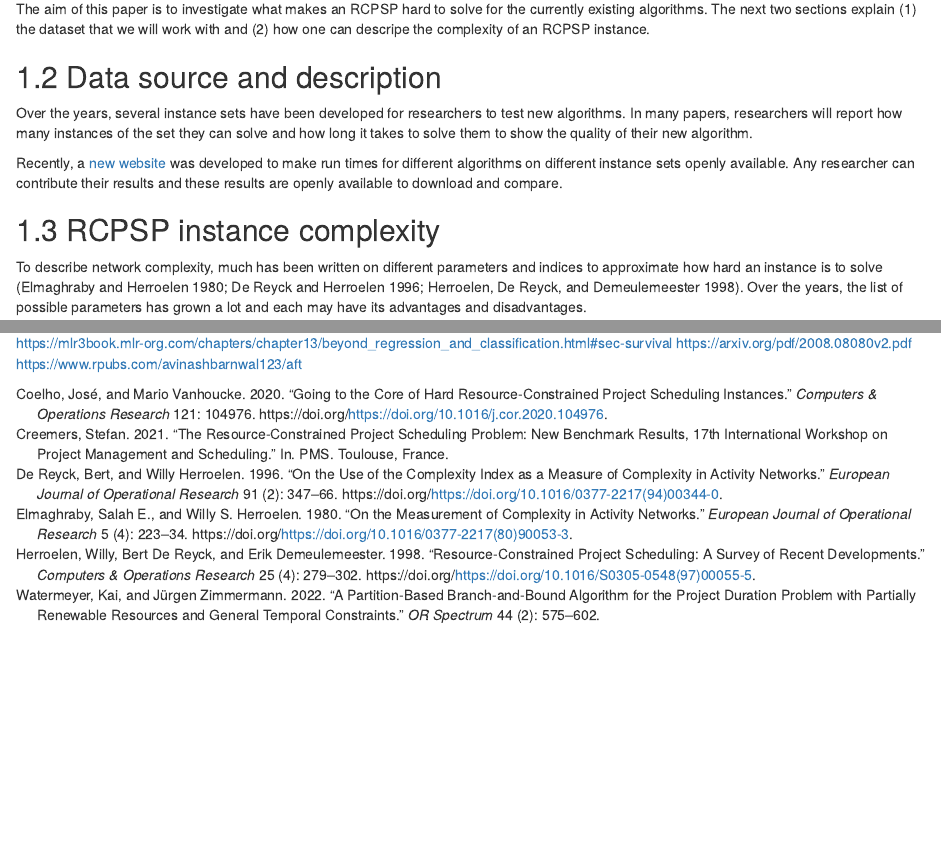
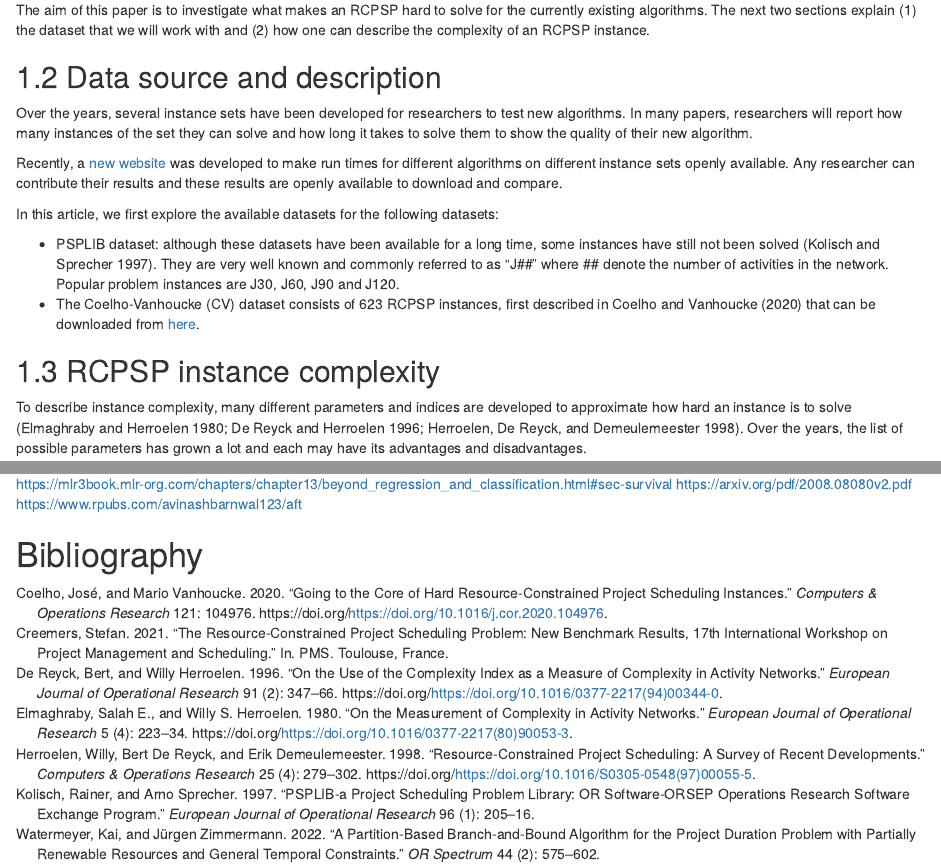
Before and after one commit to RCinbo/RCPSP_survival, an R Markdown document (src/index.Rmd): the page in a window 1100 px wide, from 750 px down before the commit and from 790 px down after it, so that both start at the same text, and a second part further down, joined at a grey line. Rendered offline with R 4.5, knitr and Pandoc, with nearby package versions; some code elsewhere in the file could not run offline.

Commit message:
Add introduction 2

````diff
--- a/src/index.Rmd
+++ b/src/index.Rmd
@@ -45,7 +45,7 @@ The bottom figure shows the optimal solution where each activity is scheduled, r
 
 ![A toy RCPSP example](rcpsp_example.png)
 
-The aim of this paper is to investigate what makes an RCPSP hard to solve for the currently existing algorithms. The next two sections explain (1) the dataset that we will work with and (2) how one can descripe the complexity of an RCPSP instance.
+The aim of this paper is to investigate what makes an RCPSP hard to solve for the currently existing algorithms. The next two sections explain (1) the dataset that we will work with and (2) how one can describe the complexity of an RCPSP instance.
 
 ## Data source and description
 
@@ -55,9 +55,13 @@ In many papers, researchers will report how many instances of the set they can s
 Recently, a [new website](http://solutionsupdate.ugent.be/rcpsp) was developed to make run times for different algorithms on different instance sets openly available.
 Any researcher can contribute their results and these results are openly available to download and compare.
 
+In this article, we first explore the available datasets for the following datasets:
+
+* PSPLIB dataset: although these datasets have been available for a long time, some instances have still not been solved [@kolisch1997psplib]. They are very well known and commonly referred to as "J##" where ## denote the number of activities in the network. Popular problem instances are J30, J60, J90 and J120.
+* The Coelho-Vanhoucke (CV) dataset consists of 623 RCPSP instances, first described in @cv2020 that can be downloaded from [here](https://www.projectmanagement.ugent.be/research/data).
 
 ## RCPSP instance complexity
 
-To describe network complexity, much has been written on different parameters and indices to approximate how hard an instance is to solve [@ELMAGHRABY1980223; @DEREYCK1996347; @HERROELEN1998279].
+To describe instance complexity, many different parameters and indices are developed to approximate how hard an instance is to solve [@ELMAGHRABY1980223; @DEREYCK1996347; @HERROELEN1998279].
 Over the years, the list of possible parameters has grown a lot and each may have its advantages and disadvantages.
 
@@ -391,3 +400,6 @@ https://www.rpubs.com/avinashbarnwal123/aft
 library(xgboost)
 
 ```
+
+
+# Bibliography{-}
````
Also changed, not shown: src/index.Rmd (11 more changed lines), 1 other file.
